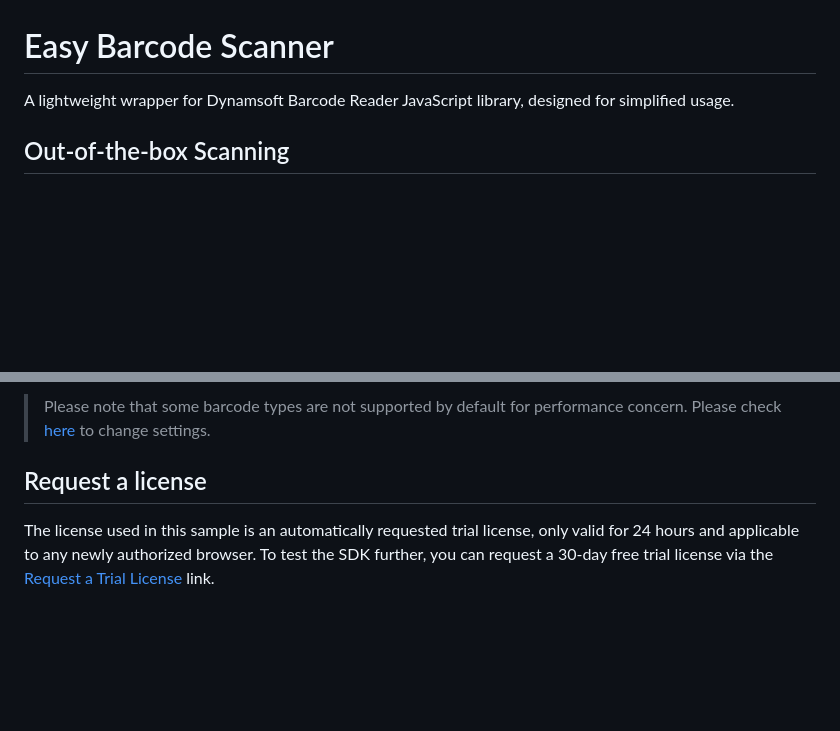
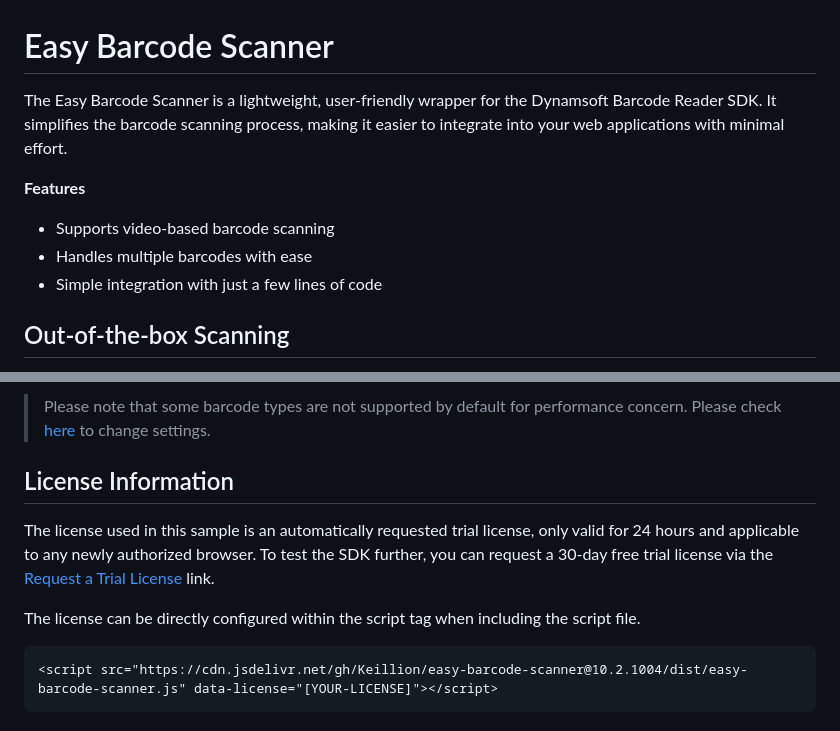
Before and after one commit to Keillion/easy-barcode-scanner, a Markdown page: README.md, 2 parts joined by grey strips. Drawn GitHub-style; blank space fills up the shorter version.

````diff
--- a/README.md
+++ b/README.md
@@ -1,6 +1,11 @@
 # Easy Barcode Scanner
 
-A lightweight wrapper for Dynamsoft Barcode Reader JavaScript library, designed for simplified usage.
+The Easy Barcode Scanner is a lightweight, user-friendly wrapper for the Dynamsoft Barcode Reader SDK. It simplifies the barcode scanning process, making it easier to integrate into your web applications with minimal effort.
+
+**Features**
+* Supports video-based barcode scanning
+* Handles multiple barcodes with ease
+* Simple integration with just a few lines of code
 
 ## Out-of-the-box Scanning
 
@@ -111,6 +116,12 @@ You can use the code snippet from the[Out-of-the-box Scanning](#out-of-the-box-s
 
 > Please note that some barcode types are not supported by default for performance concern. Please check [here](https://www.dynamsoft.com/barcode-reader/docs/web/programming/javascript/user-guide/index.html#customize-the-process) to change settings.
 
-## Request a license
+## License Information
 
 The license used in this sample is an automatically requested trial license, only valid for 24 hours and applicable to any newly authorized browser. To test the SDK further, you can request a 30-day free trial license via the <a href="https://www.dynamsoft.com/customer/license/trialLicense?ver=10.2.10&utm_source=sampleReadme&product=dbr&package=js" target="_blank">Request a Trial License</a> link.
+
+The license can be directly configured within the script tag when including the script file.
+
+```html
+<script src="https://cdn.jsdelivr.net/gh/Keillion/easy-barcode-scanner@10.2.1004/dist/easy-barcode-scanner.js" data-license="[YOUR-LICENSE]"></script>
+```
````
